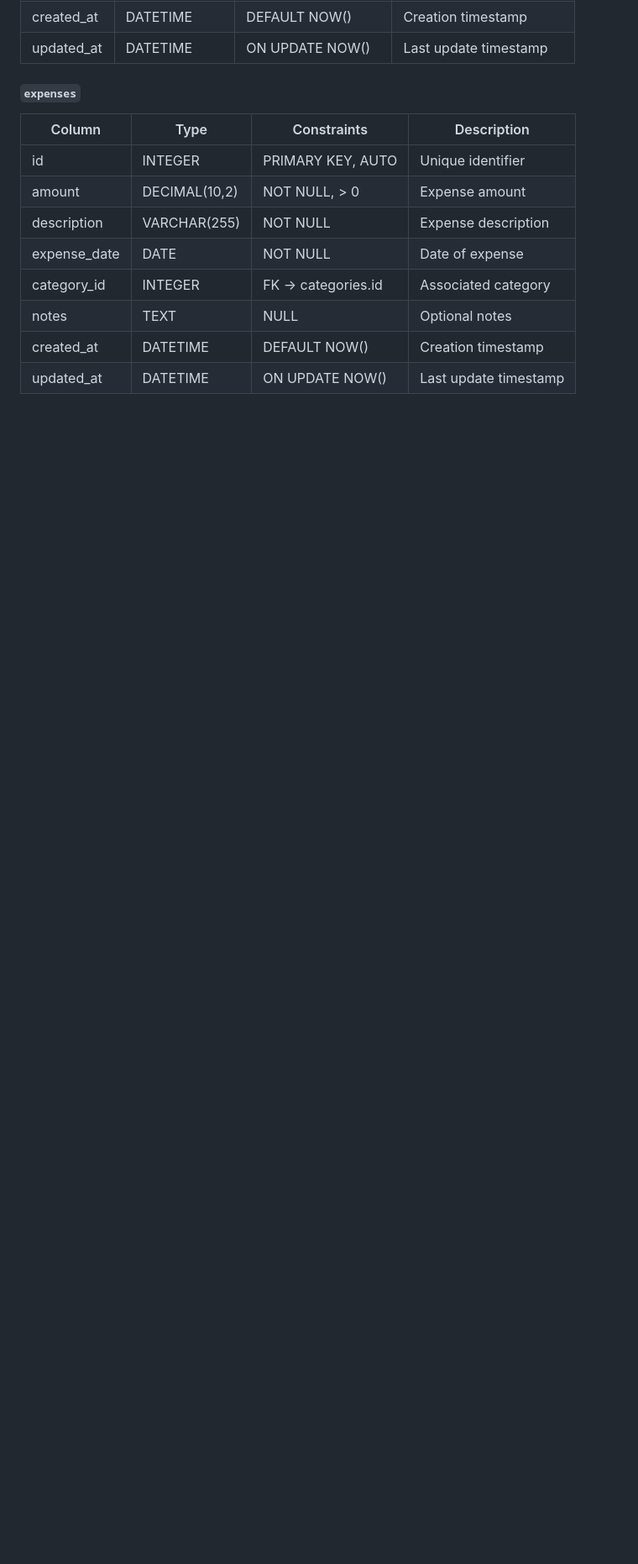
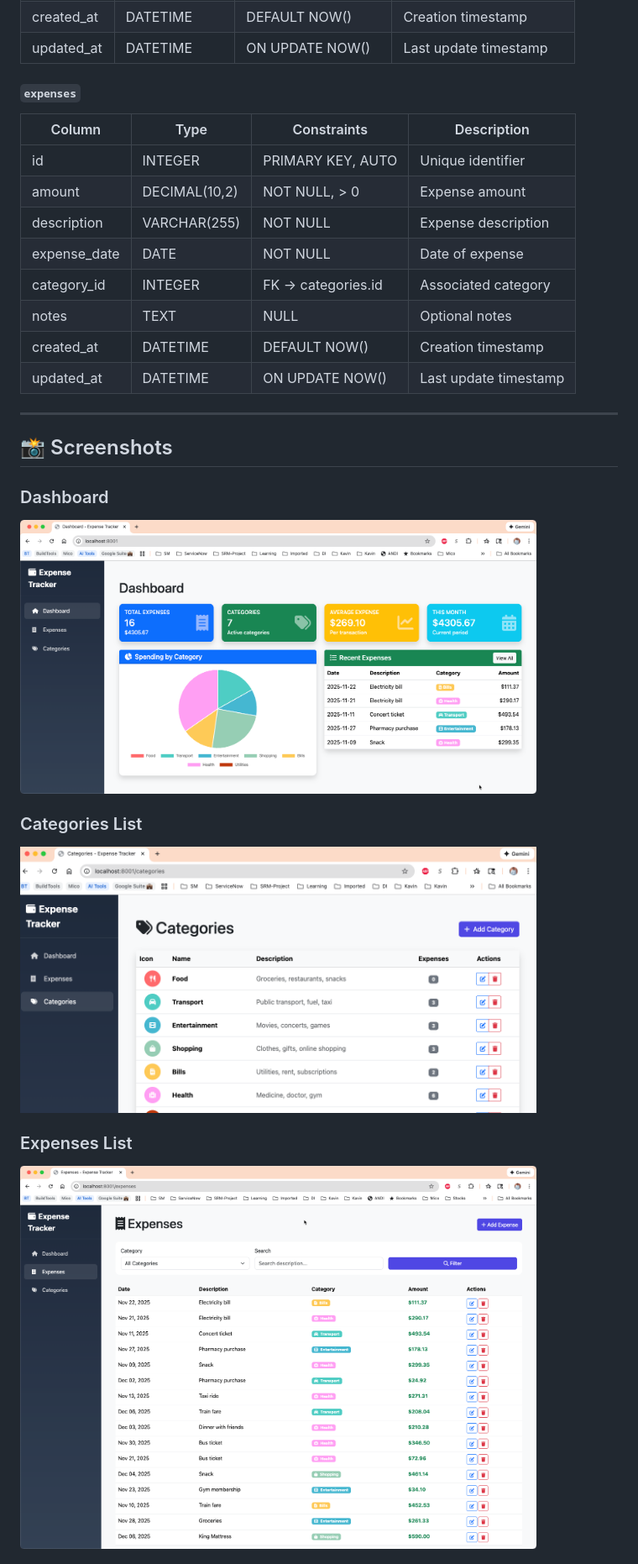
Before and after one commit to kpassoubady/expense-tracker-python, a Markdown page: README.md, the part around the change printed below. Shown: that part at 84% size. GitHub-like rendering; pictures changed too: docs/images/1-dashboard-page.png (added), docs/images/2-categories-list-page.png (added), docs/images/3-expenses-list-page.png (added); blank space fills up the shorter version.

Commit message:
Add screenshots to README: Dashboard, Categories, Expenses, New Expense, Edit Category

```diff
--- a/README.md
+++ b/README.md
@@ -236,3 +236,17 @@ expense-tracker-python/
 | notes        | TEXT          | NULL               | Optional notes        |
 | created_at   | DATETIME      | DEFAULT NOW()      | Creation timestamp    |
 | updated_at   | DATETIME      | ON UPDATE NOW()    | Last update timestamp |
+
+---
+
+## 📸 Screenshots
+
+### Dashboard
+<img src="docs/images/1-dashboard-page.png" width="615" height="1000" alt="Dashboard">
+
+### Categories List
+<img src="docs/images/2-categories-list-page.png" width="615" height="1000" alt="Categories List">
+
+### Expenses List
+<img src="docs/images/3-expenses-list-page.png" width="615" height="1000" alt="Expenses List">
+
```
Also changed, not shown: other parts of README.md (+6 -1 lines), docs/images/4-new-expesnse.png (added), docs/images/5-edit-category.png (added).
